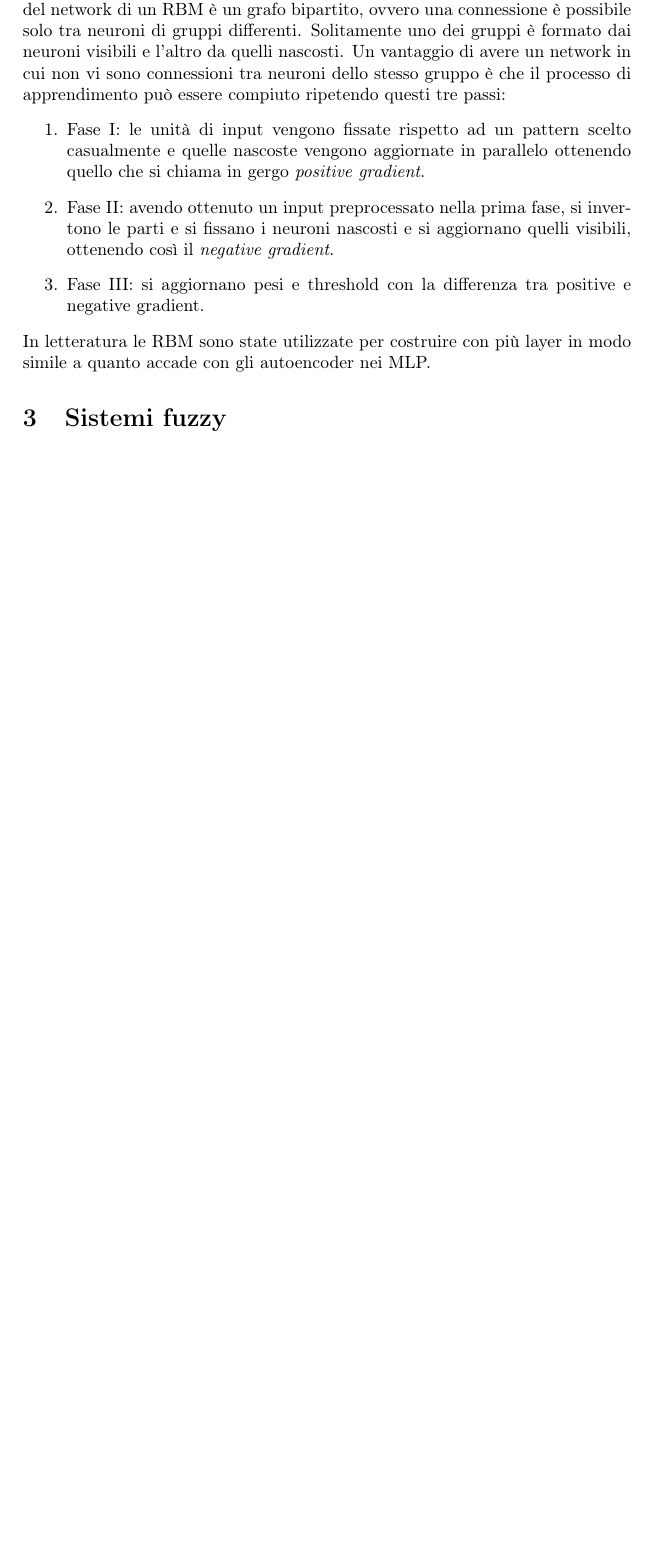
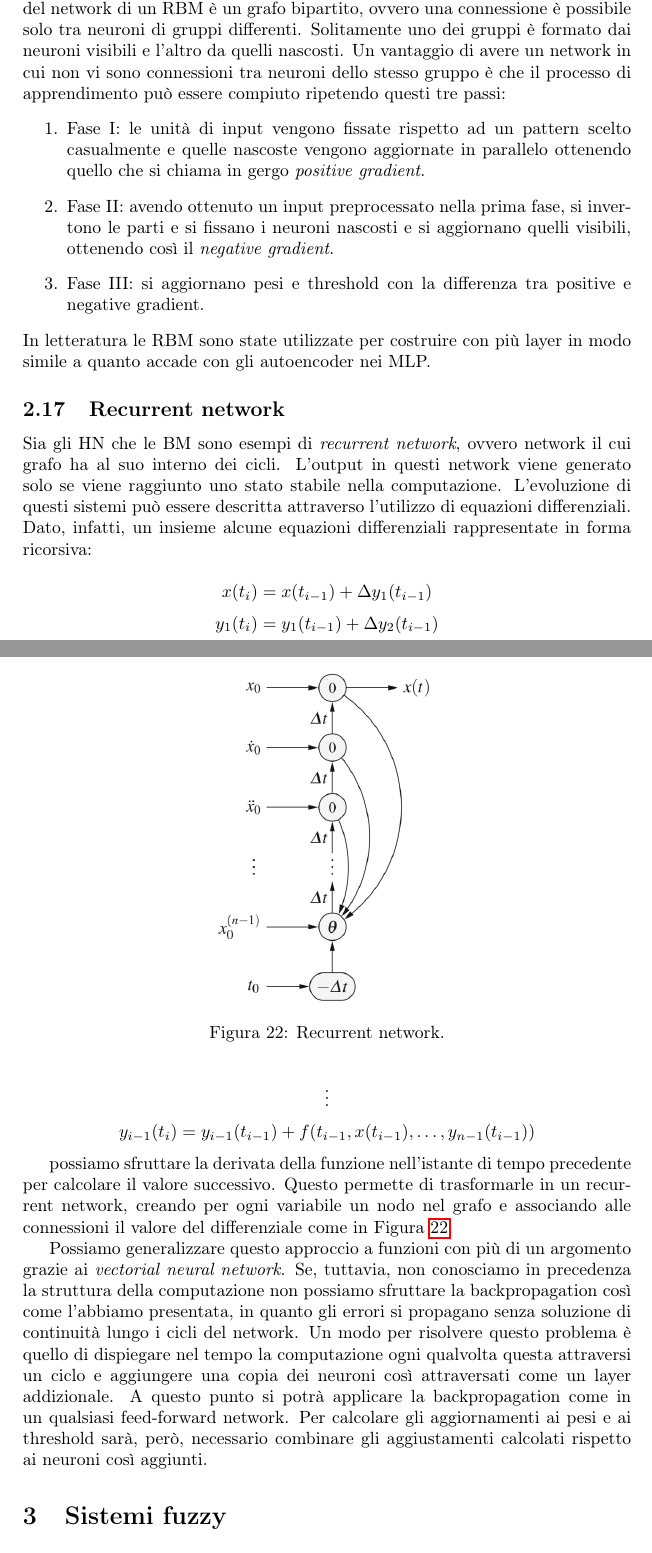
Before and after one commit to socratesgit/UniMi_IA_V_Piuri, a LaTeX document (appunti_AI.tex): part of page 30 of 30 before the commit and two parts of pages 30 and 31 of 31 after it, the two joined at a grey line, cut so that both start at the same text, the shorter picture padded with empty space. Compiled offline with pdfLaTeX.

Commit message:
diciasettesima lezione

```diff
--- a/appunti_AI.tex
+++ b/appunti_AI.tex
@@ -870,6 +870,33 @@ Intuitivamente: se lo stesso neurone viene sempre attivato ogniqualvolta viene p
 \end{enumerate}
 In letteratura le RBM sono state utilizzate per costruire con più layer in modo simile a quanto accade con gli autoencoder nei MLP.
 
+\subsection{Recurrent network}
+
+Sia gli HN che le BM sono esempi di \emph{recurrent network}, ovvero network il cui grafo ha al suo interno dei cicli. L'output in questi network viene generato solo se viene raggiunto uno stato stabile nella computazione. L'evoluzione di questi sistemi può essere descritta attraverso l'utilizzo di equazioni differenziali. Dato, infatti, un insieme alcune equazioni differenziali rappresentate in forma ricorsiva:
+
+$$
+x(t_i) = x(t_{i-1}) + \Delta y_1(t_{i-1})
+$$
+$$
+y_1(t_i) = y_1(t_{i-1}) + \Delta y_2(t_{i-1})
+$$
+$$
+\vdots
+$$
+$$
+y_{i-1}(t_i) = y_{i-1}(t_{i-1}) + f(t_{i-1}, x(t_{i-1}), \dots, y_{n-1}(t_{i-1}))
+$$
+
+possiamo sfruttare la derivata della funzione nell'istante di tempo precedente per calcolare il valore successivo. Questo permette di trasformarle in un recurrent network, creando per ogni variabile un nodo nel grafo e associando alle connessioni il valore del differenziale come in Figura \ref{fig:22}.
+
+\begin{figure}
+\centering
+\includegraphics[scale=0.3]{img/recurrent.png}
+\caption{Recurrent network.}
+\label{fig:22}
+\end{figure}
+
+Possiamo generalizzare questo approccio a funzioni con più di un argomento grazie ai \emph{vectorial neural network}. Se, tuttavia, non conosciamo in precedenza la struttura della computazione non possiamo sfruttare la backpropagation così come l'abbiamo presentata, in quanto gli errori si propagano senza soluzione di continuità lungo i cicli del network. Un modo per risolvere questo problema è quello di dispiegare nel tempo la computazione ogni qualvolta questa attraversi un ciclo e aggiungere una copia dei neuroni così attraversati come un layer addizionale. A questo punto si potrà applicare la backpropagation come in un qualsiasi feed-forward network. Per calcolare gli aggiornamenti ai pesi e ai threshold sarà, però, necessario combinare gli aggiustamenti calcolati rispetto ai neuroni così aggiunti.
 
 \section{Sistemi fuzzy}
 
```
Also changed, not shown: appunti_AI.pdf, img/recurrent.png (added), 4 other files.
